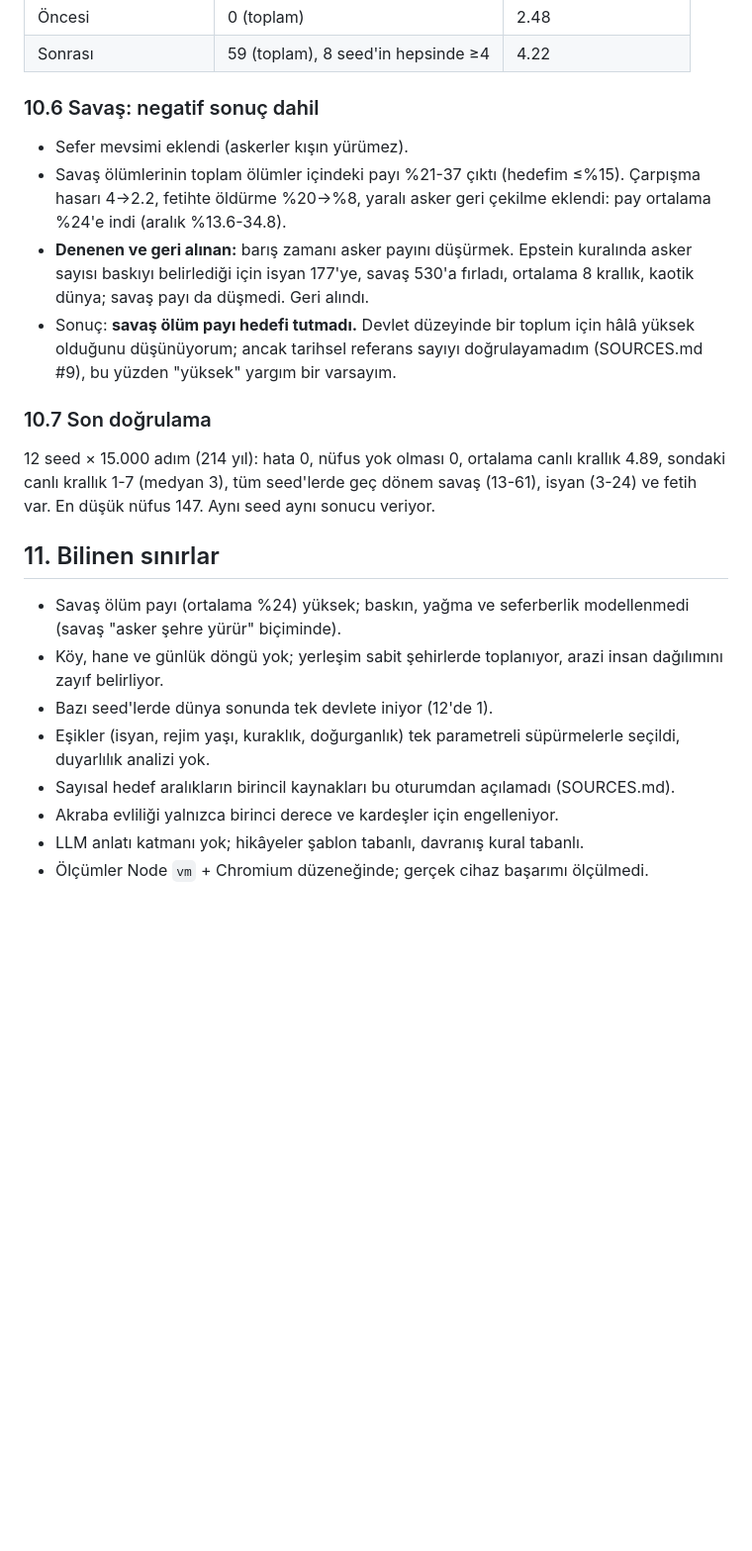
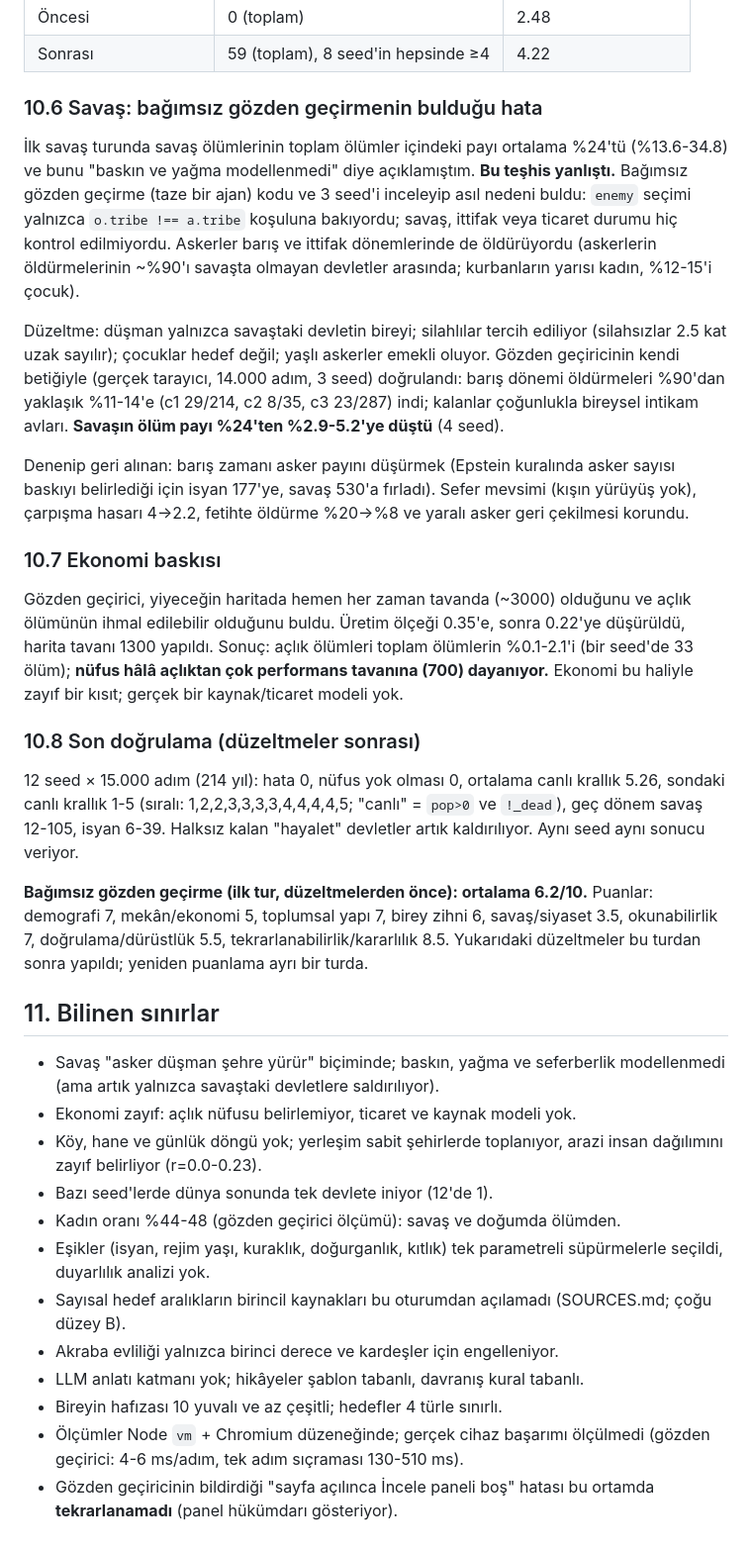
Before and after one commit to acarbayk/agent-based-civilization-simulation, a Markdown page: docs/RESEARCH.md, the part around one of its changes. Shown at 99% size. Drawn GitHub-style; blank space fills up the shorter version.

```diff
--- a/docs/RESEARCH.md
+++ b/docs/RESEARCH.md
@@ -230,29 +233,54 @@ kalırken yetişkinlerin yalnızca %12-16'sı isyan ediyordu. Huzursuzluk yetiş
 | Öncesi | 0 (toplam) | 2.48 |
 | Sonrası | 59 (toplam), 8 seed'in hepsinde ≥4 | 4.22 |
 
-### 10.6 Savaş: negatif sonuç dahil
+### 10.6 Savaş: bağımsız gözden geçirmenin bulduğu hata
 
-- Sefer mevsimi eklendi (askerler kışın yürümez).
-- Savaş ölümlerinin toplam ölümler içindeki payı %21-37 çıktı (hedefim ≤%15). Çarpışma hasarı 4→2.2, fetihte öldürme
-  %20→%8, yaralı asker geri çekilme eklendi: pay ortalama %24'e indi (aralık %13.6-34.8).
-- **Denenen ve geri alınan:** barış zamanı asker payını düşürmek. Epstein kuralında asker sayısı baskıyı belirlediği
-  için isyan 177'ye, savaş 530'a fırladı, ortalama 8 krallık, kaotik dünya; savaş payı da düşmedi. Geri alındı.
-- Sonuç: **savaş ölüm payı hedefi tutmadı.** Devlet düzeyinde bir toplum için hâlâ yüksek olduğunu düşünüyorum; ancak
-  tarihsel referans sayıyı doğrulayamadım (SOURCES.md #9), bu yüzden "yüksek" yargım bir varsayım.
+İlk savaş turunda savaş ölümlerinin toplam ölümler içindeki payı ortalama %24'tü (%13.6-34.8) ve bunu "baskın ve
+yağma modellenmedi" diye açıklamıştım. **Bu teşhis yanlıştı.** Bağımsız gözden geçirme (taze bir ajan) kodu ve 3 seed'i
+inceleyip asıl nedeni buldu: `enemy` seçimi yalnızca `o.tribe !== a.tribe` koşuluna bakıyordu; savaş, ittifak veya
+ticaret durumu hiç kontrol edilmiyordu. Askerler barış ve ittifak dönemlerinde de öldürüyordu (askerlerin
+öldürmelerinin ~%90'ı savaşta olmayan devletler arasında; kurbanların yarısı kadın, %12-15'i çocuk).
 
-### 10.7 Son doğrulama
+Düzeltme: düşman yalnızca savaştaki devletin bireyi; silahlılar tercih ediliyor (silahsızlar 2.5 kat uzak sayılır);
+çocuklar hedef değil; yaşlı askerler emekli oluyor. Gözden geçiricinin kendi betiğiyle (gerçek tarayıcı, 14.000 adım,
+3 seed) doğrulandı: barış dönemi öldürmeleri %90'dan yaklaşık %11-14'e (c1 29/214, c2 8/35, c3 23/287) indi; kalanlar
+çoğunlukla bireysel intikam avları. **Savaşın ölüm payı %24'ten %2.9-5.2'ye düştü** (4 seed).
 
-12 seed × 15.000 adım (214 yıl): hata 0, nüfus yok olması 0, ortalama canlı krallık 4.89, sondaki canlı krallık
-1-7 (medyan 3), tüm seed'lerde geç dönem savaş (13-61), isyan (3-24) ve fetih var. En düşük nüfus 147. Aynı seed aynı
-sonucu veriyor.
+Denenip geri alınan: barış zamanı asker payını düşürmek (Epstein kuralında asker sayısı baskıyı belirlediği için
+isyan 177'ye, savaş 530'a fırladı). Sefer mevsimi (kışın yürüyüş yok), çarpışma hasarı 4→2.2, fetihte öldürme
+%20→%8 ve yaralı asker geri çekilmesi korundu.
+
+### 10.7 Ekonomi baskısı
+
+Gözden geçirici, yiyeceğin haritada hemen her zaman tavanda (~3000) olduğunu ve açlık ölümünün ihmal edilebilir
+olduğunu buldu. Üretim ölçeği 0.35'e, sonra 0.22'ye düşürüldü, harita tavanı 1300 yapıldı. Sonuç: açlık ölümleri
+toplam ölümlerin %0.1-2.1'i (bir seed'de 33 ölüm); **nüfus hâlâ açlıktan çok performans tavanına (700) dayanıyor.**
+Ekonomi bu haliyle zayıf bir kısıt; gerçek bir kaynak/ticaret modeli yok.
+
+### 10.8 Son doğrulama (düzeltmeler sonrası)
+
+12 seed × 15.000 adım (214 yıl): hata 0, nüfus yok olması 0, ortalama canlı krallık 5.26, sondaki canlı krallık
+1-5 (sıralı: 1,2,2,3,3,3,3,4,4,4,4,5; "canlı" = `pop>0` ve `!_dead`), geç dönem savaş 12-105, isyan 6-39.
+Halksız kalan "hayalet" devletler artık kaldırılıyor. Aynı seed aynı sonucu veriyor.
+
+**Bağımsız gözden geçirme (ilk tur, düzeltmelerden önce): ortalama 6.2/10.** Puanlar: demografi 7, mekân/ekonomi 5,
+toplumsal yapı 7, birey zihni 6, savaş/siyaset 3.5, okunabilirlik 7, doğrulama/dürüstlük 5.5,
+tekrarlanabilirlik/kararlılık 8.5. Yukarıdaki düzeltmeler bu turdan sonra yapıldı; yeniden puanlama ayrı bir turda.
 
 ## 11. Bilinen sınırlar
 
-- Savaş ölüm payı (ortalama %24) yüksek; baskın, yağma ve seferberlik modellenmedi (savaş "asker şehre yürür" biçiminde).
-- Köy, hane ve günlük döngü yok; yerleşim sabit şehirlerde toplanıyor, arazi insan dağılımını zayıf belirliyor.
+- Savaş "asker düşman şehre yürür" biçiminde; baskın, yağma ve seferberlik modellenmedi (ama artık yalnızca savaştaki
+  devletlere saldırılıyor).
+- Ekonomi zayıf: açlık nüfusu belirlemiyor, ticaret ve kaynak modeli yok.
+- Köy, hane ve günlük döngü yok; yerleşim sabit şehirlerde toplanıyor, arazi insan dağılımını zayıf belirliyor (r=0.0-0.23).
 - Bazı seed'lerde dünya sonunda tek devlete iniyor (12'de 1).
-- Eşikler (isyan, rejim yaşı, kuraklık, doğurganlık) tek parametreli süpürmelerle seçildi, duyarlılık analizi yok.
-- Sayısal hedef aralıkların birincil kaynakları bu oturumdan açılamadı (SOURCES.md).
+- Kadın oranı %44-48 (gözden geçirici ölçümü): savaş ve doğumda ölümden.
+- Eşikler (isyan, rejim yaşı, kuraklık, doğurganlık, kıtlık) tek parametreli süpürmelerle seçildi, duyarlılık analizi yok.
+- Sayısal hedef aralıkların birincil kaynakları bu oturumdan açılamadı (SOURCES.md; çoğu düzey B).
 - Akraba evliliği yalnızca birinci derece ve kardeşler için engelleniyor.
 - LLM anlatı katmanı yok; hikâyeler şablon tabanlı, davranış kural tabanlı.
-- Ölçümler Node `vm` + Chromium düzeneğinde; gerçek cihaz başarımı ölçülmedi.
+- Bireyin hafızası 10 yuvalı ve az çeşitli; hedefler 4 türle sınırlı.
+- Ölçümler Node `vm` + Chromium düzeneğinde; gerçek cihaz başarımı ölçülmedi (gözden geçirici: 4-6 ms/adım, tek adım
+  sıçraması 130-510 ms).
+- Gözden geçiricinin bildirdiği "sayfa açılınca İncele paneli boş" hatası bu ortamda **tekrarlanamadı** (panel hükümdarı
+  gösteriyor).
```
Also changed, not shown: other parts of docs/RESEARCH.md (+9 -6 lines), docs/PLAN.md (+5 -5 lines), docs/REALISM.md (+18 -0 lines).
